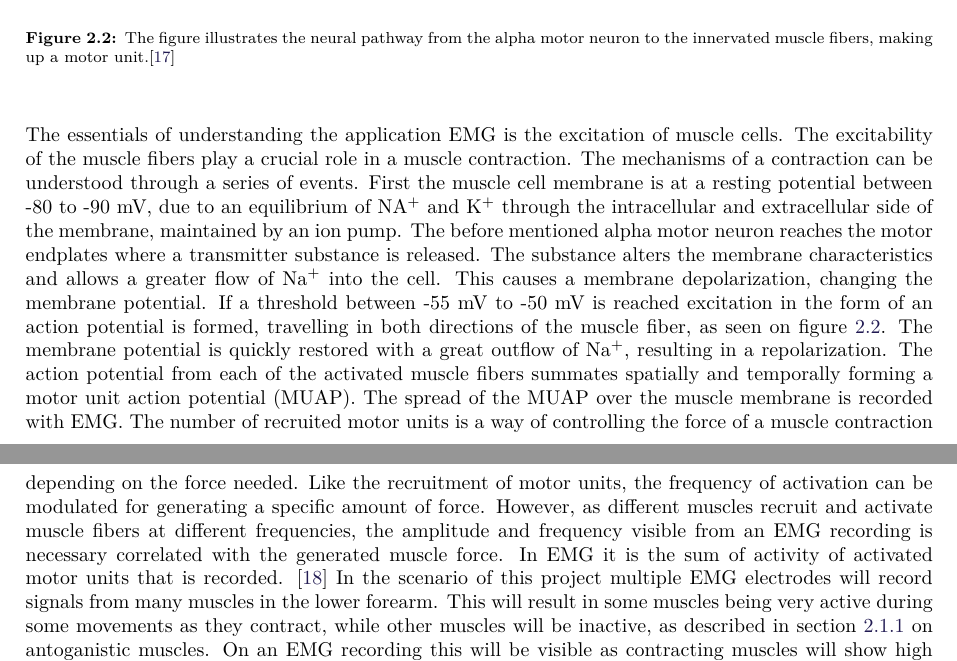
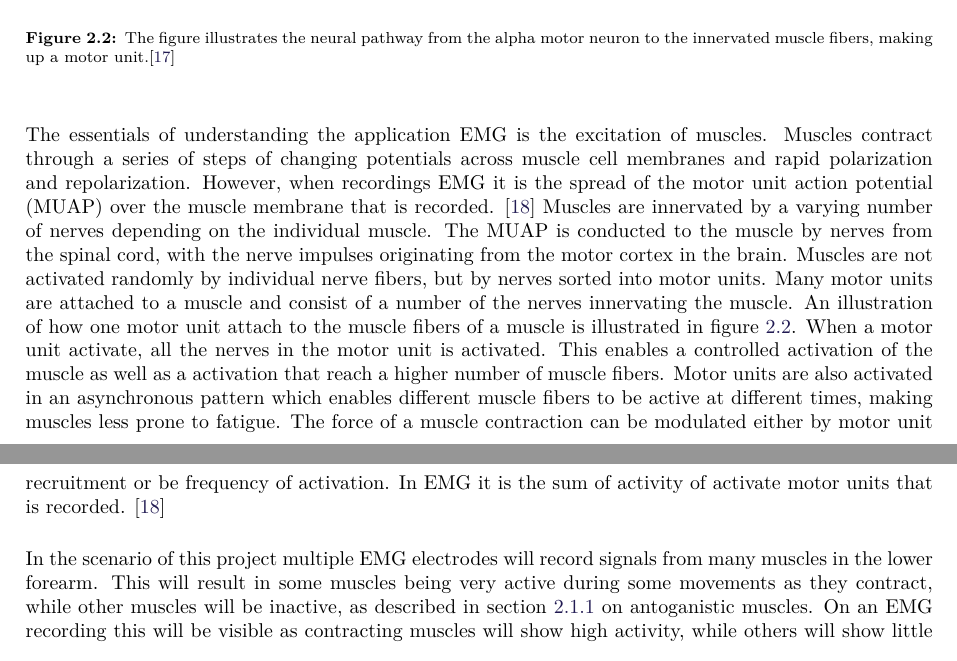
Before and after one commit to oliverDam/8semester-projekt, a LaTeX thesis (main.tex, which reads contents/bBackground/EMG.tex): two parts of pages 4 and 5 of 47, joined at a grey line, cut so that both start at the same text. Compiled offline with pdfLaTeX.

Commit message:
jakobs rettelser til EMG

```diff
--- a/contents/bBackground/EMG.tex
+++ b/contents/bBackground/EMG.tex
@@ -13,8 +11,14 @@ Electromyography is the recording of muscle activity based on the amount of elec
 	\label{fig:motor}
 \end{figure}
 
-The essentials of understanding the application EMG is the excitation of muscle cells. The excitability of the muscle fibers play a crucial role in a muscle contraction. The mechanisms of a contraction can be understood through a series of events. First the muscle cell membrane is at a resting potential between -80 to -90 mV, due to an equilibrium of NA$^+$ and K$^+$ through the intracellular and extracellular side of the membrane, maintained by an ion pump. The before mentioned alpha motor neuron reaches the motor endplates where a transmitter substance is released. The substance alters the membrane characteristics and allows a greater flow of Na$^+$ into the cell. This causes a membrane depolarization, changing the membrane potential. If a threshold between -55 mV to -50 mV is reached excitation in the form of an action potential is formed, travelling in both directions of the muscle fiber, as seen on \figref{fig:motor}. The membrane potential is quickly restored with a great outflow of Na$^+$, resulting in a repolarization. The action potential from each of the activated muscle fibers summates spatially and temporally forming a motor unit action potential (MUAP). The spread of the MUAP over the muscle membrane is recorded with EMG. The number of recruited motor units is a way of controlling the force of a muscle contraction depending on the force needed. Like the recruitment of motor units, the frequency of activation can be modulated for generating a specific amount of force. However, as different muscles recruit and activate muscle fibers at different frequencies, the amplitude and frequency visible from an EMG recording is necessary correlated with the generated muscle force. In EMG it is the sum of activity of activated motor units that is recorded. \cite{Cram2012} In the scenario of this project multiple EMG electrodes will record signals from many muscles in the lower forearm. This will result in some muscles being very active during some movements as they contract, while other muscles will be inactive, as described in \secref{sec:BG:musclesOfTheArm} on antoganistic muscles. On an EMG recording this will be visible as contracting muscles will show high activity, while others will show little to no activity. An illustration of this can be seen on \figref{fig:EMGsignal}.
-The number of motor units innervating muscle fibers depend on the muscle characteristics and the purpose is serves. A low innervation ratio between motor units and muscle fibers gives the opportunity of fine motor tasks, while a low ratio is ideal for tasks demanding strength. Furthermore the motor units are recruited in an asynchronous pattern. This further facilitates the possibility of smooth muscle movements. \cite{Martini2012, Cram2012}
+%The essentials of understanding the application EMG is the excitation of muscle cells. The excitability of the muscle fibers play a crucial role in a muscle contraction. The mechanisms of a contraction can be understood through a series of events. First the muscle cell membrane is at a resting potential between -80 to -90 mV, due to an equilibrium of NA$^+$ and K$^+$ through the intracellular and extracellular side of the membrane, maintained by an ion pump. The before mentioned alpha motor neuron reaches the motor endplates where a transmitter substance is released. The substance alters the membrane characteristics and allows a greater flow of Na$^+$ into the cell. This causes a membrane depolarization, changing the membrane potential. If a threshold between -55 mV to -50 mV is reached excitation in the form of an action potential is formed, travelling in both directions of the muscle fiber, as seen on \figref{fig:motor}. The membrane potential is quickly restored with a great outflow of Na$^+$, resulting in a repolarization.
+
+The essentials of understanding the application EMG is the excitation of muscles. Muscles contract through a series of steps of changing potentials across muscle cell membranes and rapid polarization and repolarization. However, when recordings EMG it is the spread of the motor unit action potential (MUAP) over the muscle membrane that is recorded. \cite{Cram2012}
+Muscles are innervated by a varying number of nerves depending on the individual muscle. The MUAP is conducted to the muscle by nerves from the spinal cord, with the nerve impulses originating from the motor cortex in the brain. Muscles are not activated randomly by individual nerve fibers, but by nerves sorted into motor units. Many motor units are attached to a muscle and consist of a number of the nerves innervating the muscle. An illustration of how one motor unit attach to the muscle fibers of a muscle is illustrated in \figref{fig:motor}. When a motor unit activate, all the nerves in the motor unit is activated. This enables a controlled activation of the muscle as well as a activation that reach a higher number of muscle fibers. Motor units are also activated in an asynchronous pattern which enables different muscle fibers to be active at different times, making muscles less prone to fatigue. %The action potential from each of the activated muscle fibers summates spatially and temporally forming a motor unit action potential (MUAP). The spread of the MUAP over the muscle membrane is recorded with EMG.Regulating the number of recruited motor units is a way of controlling the force of a muscle contraction depended on the force needed. The frequency of motor unit activation can also be modulated for generating a specific amount of force. However, as different muscles recruit and activate muscle fibers at different frequencies, the amplitude and frequency visible from an EMG recording is necessary correlated with the generated muscle force.
+The force of a muscle contraction can be modulated either by motor unit recruitment or be frequency of activation. In EMG it is the sum of activity of activate motor units that is recorded. \cite{Cram2012}
+
+In the scenario of this project multiple EMG electrodes will record signals from many muscles in the lower forearm. This will result in some muscles being very active during some movements as they contract, while other muscles will be inactive, as described in \secref{sec:BG:musclesOfTheArm} on antoganistic muscles. On an EMG recording this will be visible as contracting muscles will show high activity, while others will show little to no activity. An illustration of this can be seen on \figref{fig:EMGactivityExtensionFlexion}. The figure shows the muscle activity of muscles in the forearm when performing first extension at the wrist followed by flexion. As can be seen the muscle activity is very different between the two muscles. This enables to recognize specific movements based on several EMG recordings with several different electrode placement.
+%The number of motor units innervating muscle fibers depend on the muscle characteristics and the purpose is serves. A low innervation ratio between motor units and muscle fibers gives the opportunity of fine motor tasks, while a low ratio is ideal for tasks demanding strength. Furthermore the motor units are recruited in an asynchronous pattern. This further facilitates the possibility of smooth muscle movements. \cite{Martini2012, Cram2012}
 
 \begin{figure}[H]
 	\includegraphics[width=0.9\textwidth]{figures/xBackground/EMGactivityExtensionFlexion}
```
Also changed, not shown: contents/bBackground/EMG.tex (4 more changed lines).
